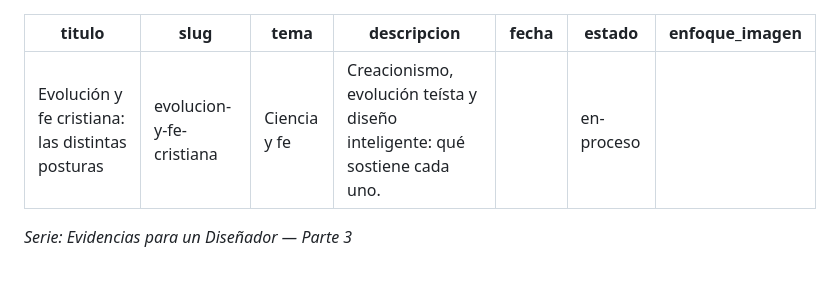
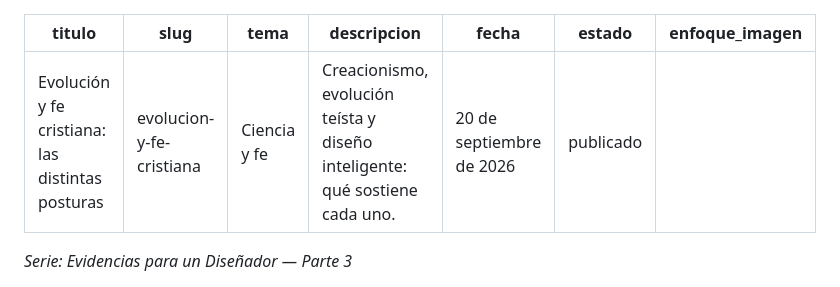
Before and after one commit to solanillaramiro/PIEDRA-ANGULAR, a Markdown page: Artículos/ciencia-y-fe/evolucion-y-fe-cristiana.md, the part around the change. Drawn GitHub-style.

Commit message:
evolución

```diff
--- a/Artículos/ciencia-y-fe/evolucion-y-fe-cristiana.md
+++ b/Artículos/ciencia-y-fe/evolucion-y-fe-cristiana.md
@@ -3,8 +3,8 @@ titulo: "Evolución y fe cristiana: las distintas posturas"
 slug: evolucion-y-fe-cristiana
 tema: "Ciencia y fe"
 descripcion: "Creacionismo, evolución teísta y diseño inteligente: qué sostiene cada uno."
-fecha: ""
-estado: en-proceso
+fecha: "20 de septiembre de 2026"
+estado: publicado
 enfoque_imagen: ""
 ---
 *Serie: Evidencias para un Diseñador — Parte 3*
```
